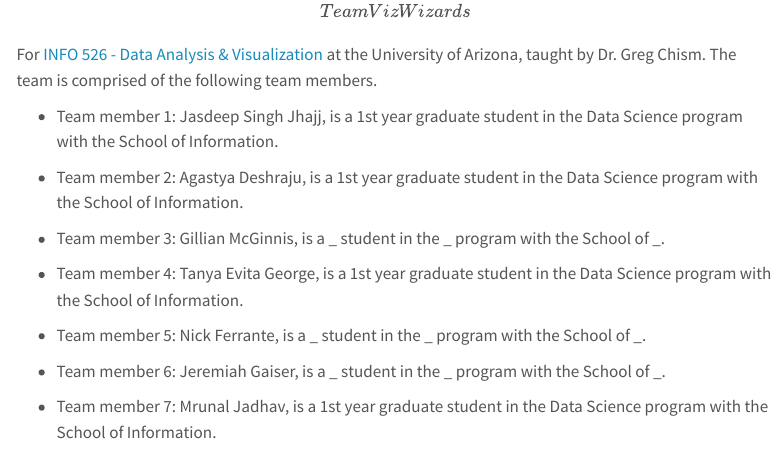
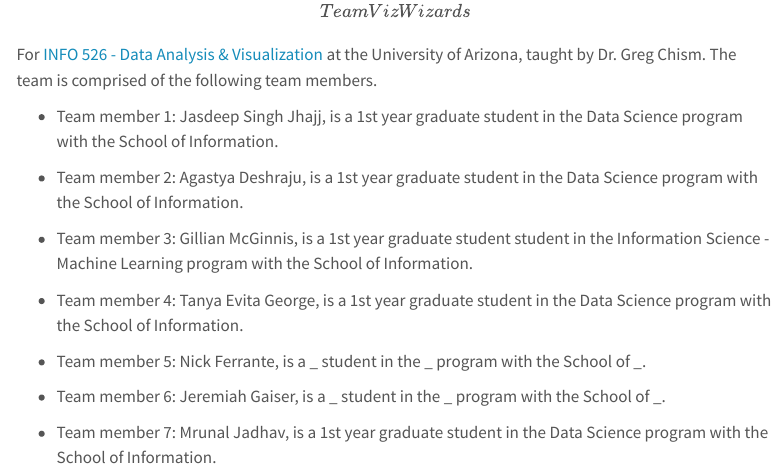
Before and after one commit to Jasdeep-Singh-Jhajj/Meteoric-Fall-a-comet-ment-to-data, a Quarto document (about.qmd): the page in a window 1100 px wide, from 120 px down. Rendered offline with R 4.5, knitr and Pandoc in place of Quarto, with nearby package versions; menus at the side of the page are left out.

Commit message:
Added team member info

```diff
--- a/about.qmd
+++ b/about.qmd
@@ -10,12 +10,12 @@
 
 -   Team member 2: Agastya Deshraju, is a 1st year graduate student in the Data Science program with the School of Information.
 
--   Team member 3: Gillian McGinnis, is a _ student in the _ program with the School of _.
+-   Team member 3: Gillian McGinnis, is a 1st year graduate student student in the Information Science - Machine Learning program with the School of Information.
 
 -   Team member 4: Tanya Evita George, is a 1st year graduate student in the Data Science program with the School of Information.
 
--   Team member 5: Nick Ferrante, is a _ student in the _ program with the School of _.
+-   Team member 5: Nick Ferrante, is a \_ student in the \_ program with the School of \_.
 
--   Team member 6: Jeremiah Gaiser, is a _ student in the _ program with the School of _.
+-   Team member 6: Jeremiah Gaiser, is a \_ student in the \_ program with the School of \_.
 
 -   Team member 7: Mrunal Jadhav, is a 1st year graduate student in the Data Science program with the School of Information.
```
